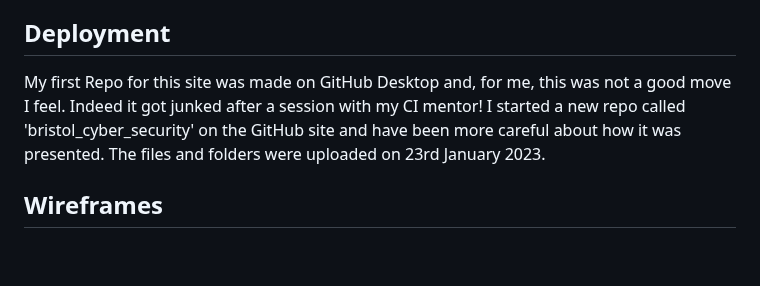
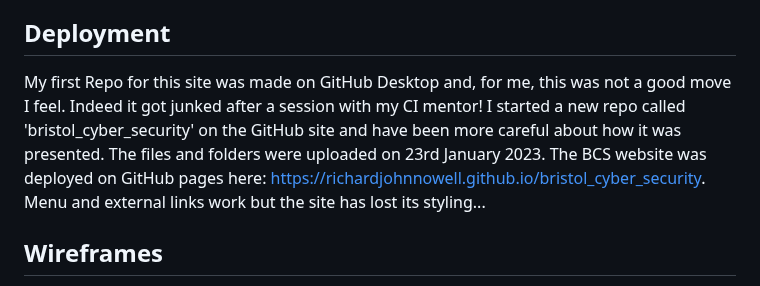
Before and after one commit to RichardJohnNowell/bristol_cyber_security, a Markdown page: README.md, the part around the change. Drawn GitHub-style; blank space fills up the shorter version.

Commit message:
Added link to new BCS pages site
Deployed BCS using GitHub pages. While all the external links and the menu bar are OK, the styling has lost its font.

```diff
--- a/README.md
+++ b/README.md
@@ -168,7 +168,7 @@ The website was assembled with HTML 5 and CSS 3 using VS Code Desktop v 1.74.2,
 <!--- end of testing --->
 <!--- deployment --->
 ## Deployment
-My first Repo for this site was made on GitHub Desktop and, for me, this was not a good move I feel. Indeed it got junked after a session with my CI mentor! I started a new repo called 'bristol_cyber_security' on the GitHub site and have been more careful about how it was presented. The files and folders were uploaded on 23rd January 2023.
+My first Repo for this site was made on GitHub Desktop and, for me, this was not a good move I feel. Indeed it got junked after a session with my CI mentor! I started a new repo called 'bristol_cyber_security' on the GitHub site and have been more careful about how it was presented. The files and folders were uploaded on 23rd January 2023. The BCS website was deployed on GitHub pages here: https://richardjohnnowell.github.io/bristol_cyber_security. Menu and external links work but the site has lost its styling...
 <!--- end of deployment --->
 <!--- wireframes --->
 ## Wireframes
```
